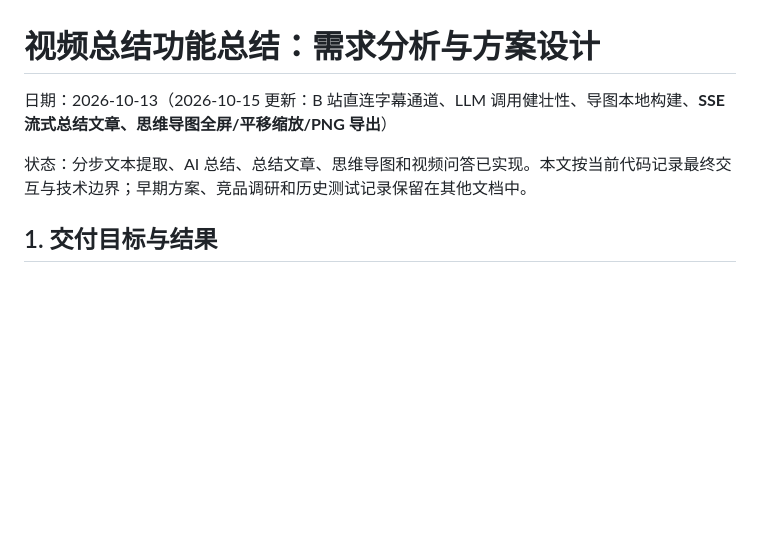
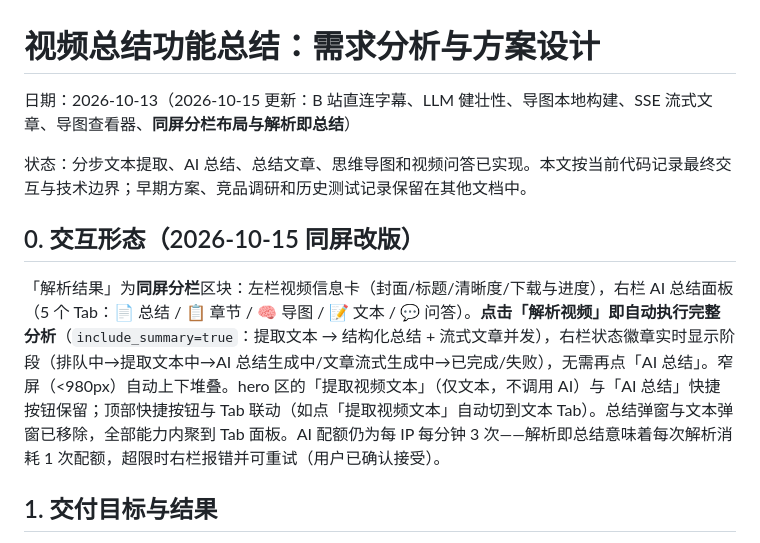
Before and after one commit to qiuquanhui/gener-video-text, a Markdown page: docs/视频总结功能总结.md, the part around the change. Rendered like a GitHub page; blank space fills up the shorter version.

Commit message:
docs: 记录同屏分栏与解析即总结的交互形态及实测结论

```diff
--- a/docs/视频总结功能总结.md
+++ b/docs/视频总结功能总结.md
@@ -1,8 +1,12 @@
 # 视频总结功能总结：需求分析与方案设计
 
-日期：2026-10-13（2026-10-15 更新：B 站直连字幕通道、LLM 调用健壮性、导图本地构建、**SSE 流式总结文章、思维导图全屏/平移缩放/PNG 导出**）
+日期：2026-10-13（2026-10-15 更新：B 站直连字幕、LLM 健壮性、导图本地构建、SSE 流式文章、导图查看器、**同屏分栏布局与解析即总结**）
 
 状态：分步文本提取、AI 总结、总结文章、思维导图和视频问答已实现。本文按当前代码记录最终交互与技术边界；早期方案、竞品调研和历史测试记录保留在其他文档中。
+
+## 0. 交互形态（2026-10-15 同屏改版）
+
+「解析结果」为**同屏分栏**区块：左栏视频信息卡（封面/标题/清晰度/下载与进度），右栏 AI 总结面板（5 个 Tab：📄 总结 / 📋 章节 / 🧠 导图 / 📝 文本 / 💬 问答）。**点击「解析视频」即自动执行完整分析**（`include_summary=true`：提取文本 → 结构化总结 + 流式文章并发），右栏状态徽章实时显示阶段（排队中→提取文本中→AI 总结生成中/文章流式生成中→已完成/失败），无需再点「AI 总结」。窄屏（<980px）自动上下堆叠。hero 区的「提取视频文本」（仅文本，不调用 AI）与「AI 总结」快捷按钮保留；顶部快捷按钮与 Tab 联动（如点「提取视频文本」自动切到文本 Tab）。总结弹窗与文本弹窗已移除，全部能力内聚到 Tab 面板。AI 配额仍为每 IP 每分钟 3 次——解析即总结意味着每次解析消耗 1 次配额，超限时右栏报错并可重试（用户已确认接受）。
 
 ## 1. 交付目标与结果
 
```
Also changed, not shown: README.md (+1 -1 lines).
